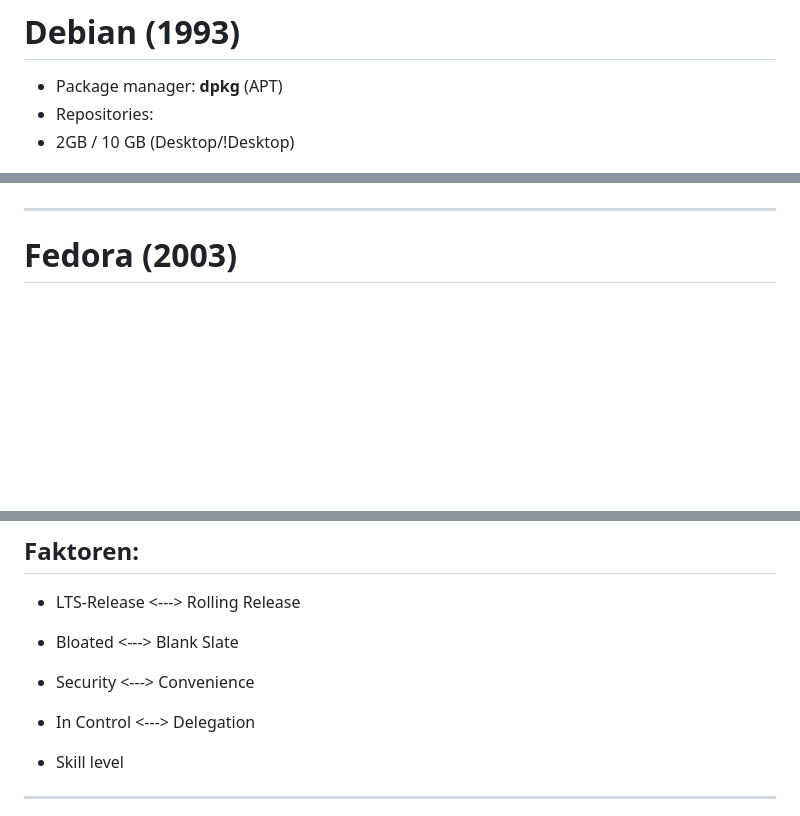
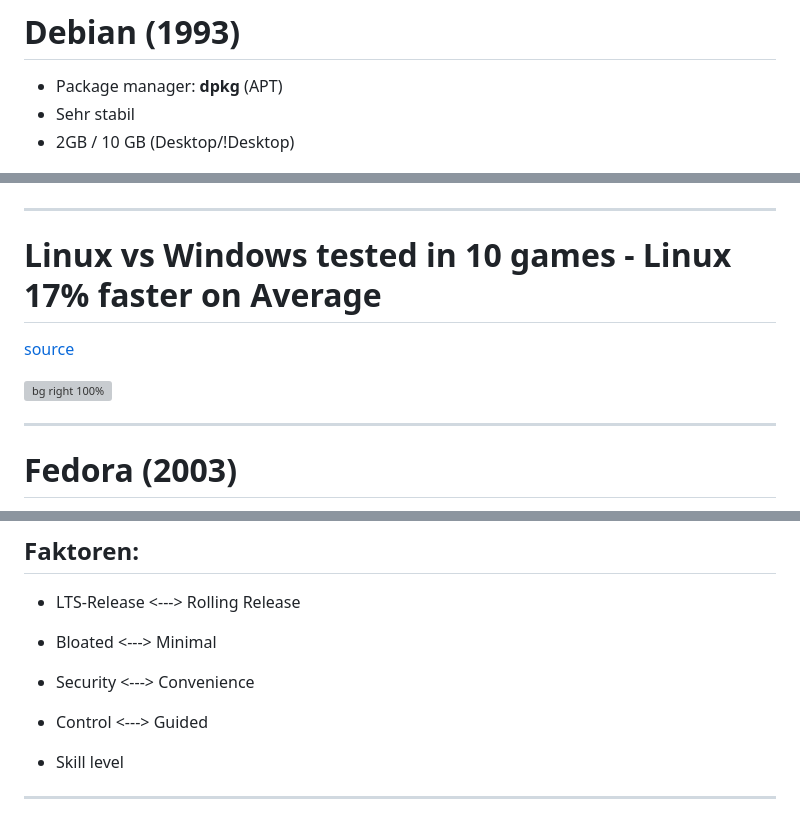
Before and after one commit to Stenz123/talk-linux-distributions, a Markdown page: slides.md, 3 parts joined by grey strips. Rendered like a GitHub page; blank space fills up the shorter version; grey boxes are pictures that could not be loaded.

```diff
--- a/slides.md
+++ b/slides.md
@@ -63,7 +71,7 @@ footer: '**Michael Stenz**
 
 # **Debian (1993)**
   - Package manager: **dpkg** (APT)
-  - Repositories:
+  - Sehr stabil
   - 2GB / 10 GB (Desktop/!Desktop)
 
 ![f-right](img/debian.png)
@@ -112,6 +120,13 @@ footer: '**Michael Stenz**
 
 ---
 
+<!-- header: '' -->
+# **Linux vs Windows tested in 10 games - Linux 17% faster on Average**
+[source](https://video.hardlimit.com/w/uZGK12oU5FeSsy8CDLP4hD)
+
+![bg right 100%](img/gaminggg.png)
+
+---
 
 <!-- header: 'Fedora' -->
 # **Fedora (2003)**
@@ -186,9 +268,9 @@ footer: '**Michael Stenz**
 
 ## **Faktoren:**
 - LTS-Release <---> Rolling Release
-- Bloated <---> Blank Slate
+- Bloated <---> Minimal
 - Security <---> Convenience
-- In Control <---> Delegation
+- Control <---> Guided
 
 - Skill level
 
```
Also changed, not shown: other parts of slides.md (+85 -10 lines), img/android.png (added), 3 other files.
